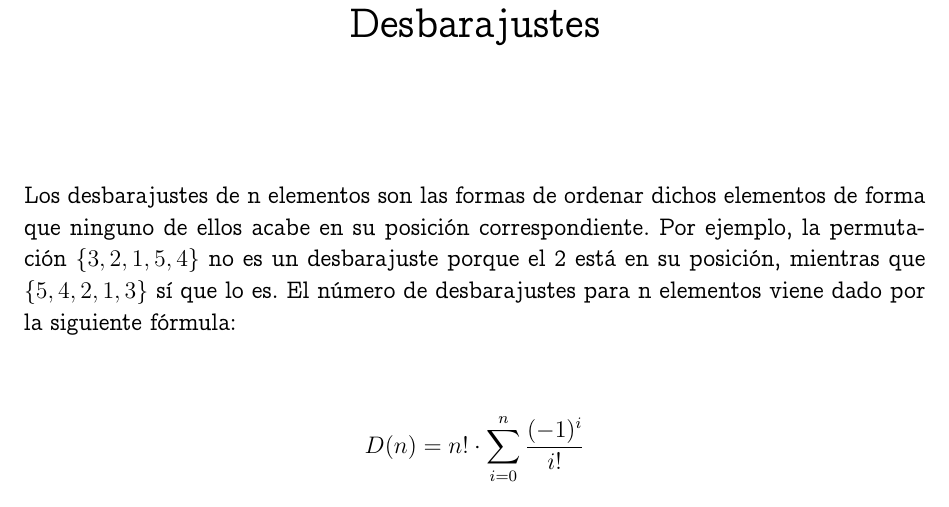
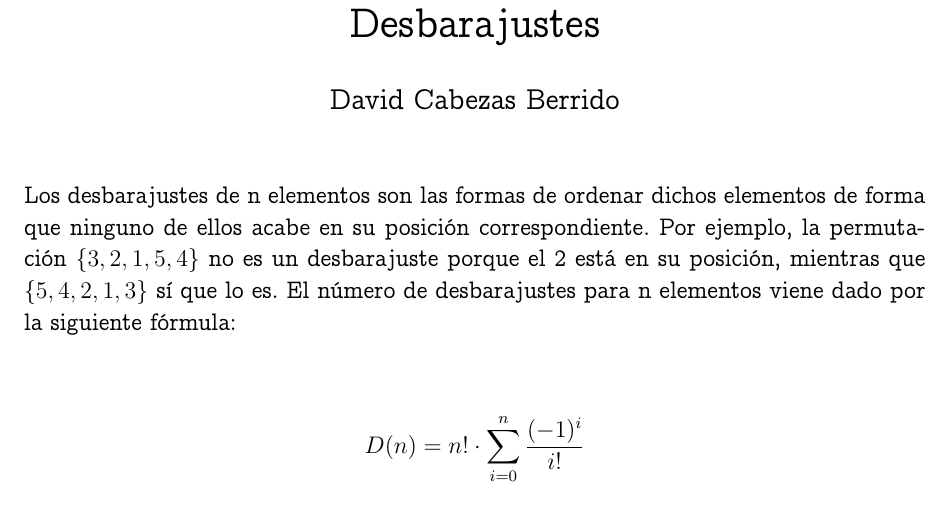
Before and after one commit to dcabezas98/Matematicas, a LaTeX document (Combinatoria/Desbarajustes.tex): part of page 1 of 2, cut so that both start at the same text. Compiled offline with pdfLaTeX.

Commit message:
Añadido autor

```diff
--- a/Combinatoria/Desbarajustes.tex
+++ b/Combinatoria/Desbarajustes.tex
@@ -76,6 +76,7 @@
 %}
 
 \title{Desbarajustes}
+\author{David Cabezas Berrido}
 \date{}
 
 \begin{document}
```
Also changed, not shown: Combinatoria/ProblemaCartas.tex (+1 -0 lines).
